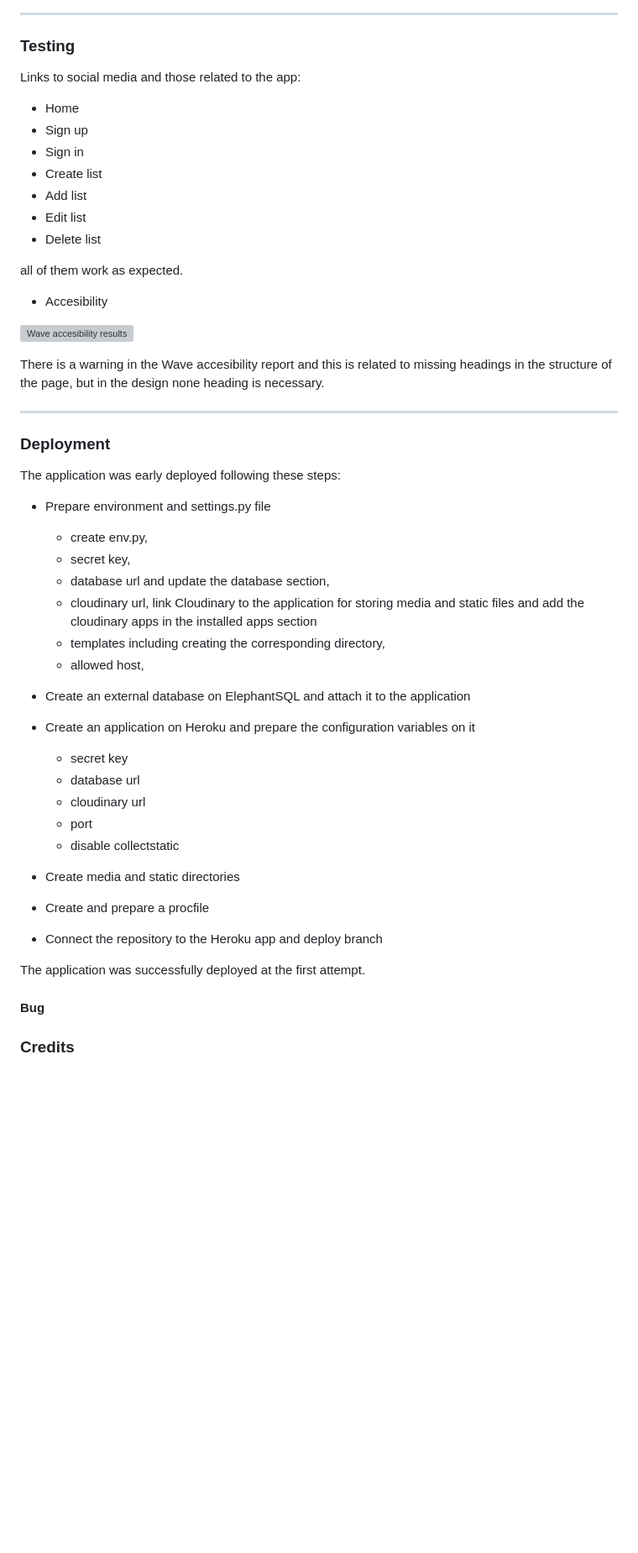
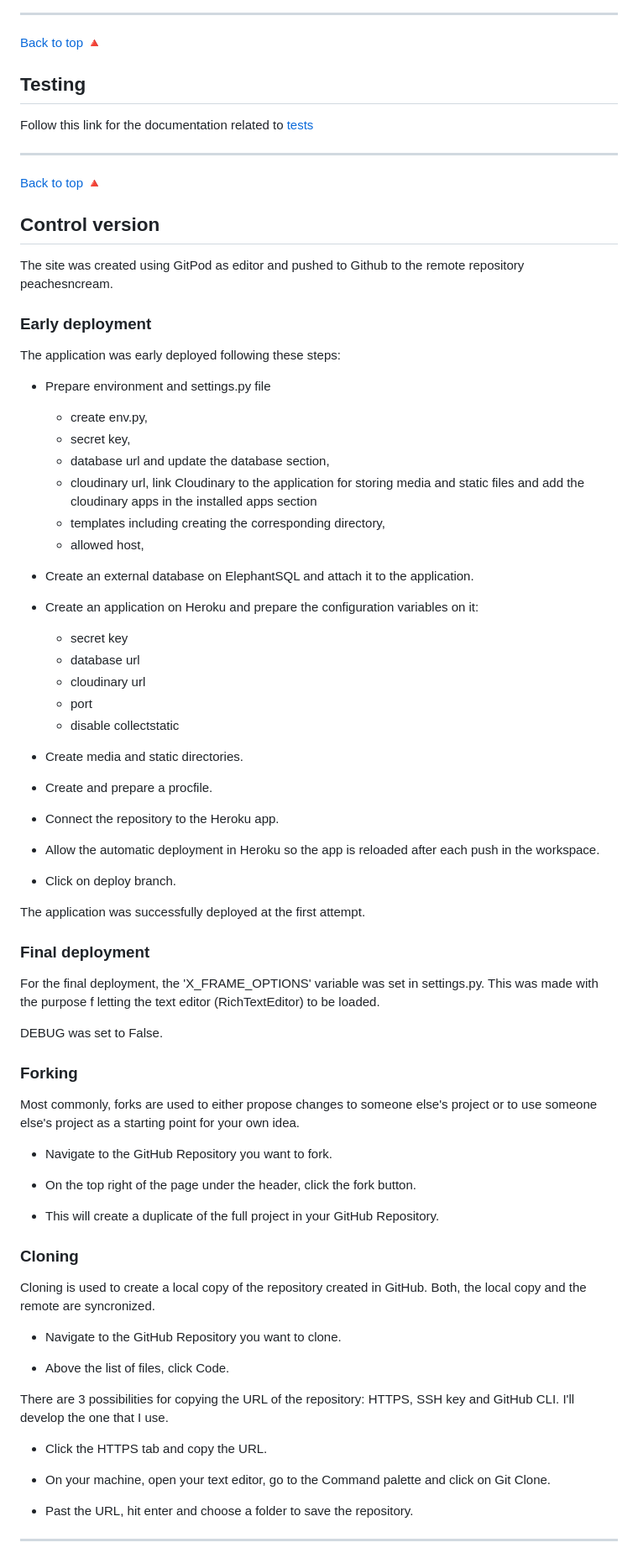
Before and after one commit to sbojorge/peachesncream, a Markdown page: README.md, the part around one of its changes. Shown at 84% size. GitHub-like rendering; blank space fills up the shorter version; grey boxes are pictures that could not be loaded.

```diff
--- a/README.md
+++ b/README.md
@@ -175,28 +154,19 @@ This section, which is present in all pages of the application, holds social med
 
 ------
 
-### Testing
+[Back to top 🔺](#peachesncream)
 
-Links to social media and those related to the app:
- * Home
- * Sign up
- * Sign in
- * Create list
- * Add list
- * Edit list
- * Delete list
-
- all of them work as expected.
-
-* Accesibility
-
-![Wave accesibility results](/static/images/test/wave_result_landing.png)
-
-There is a warning in the Wave accesibility report and this is related to missing headings in the structure of the page, but in the design none heading is necessary.
+## Testing
+Follow this link for the documentation related to [tests](/TESTING.md)
 
 ------
 
-### Deployment
+[Back to top 🔺](#peachesncream)
+
+## Control version
+
+The site was created using GitPod as editor and pushed to Github to the remote repository peachesncream.
+### Early deployment
 
 The application was early deployed following these steps:
 
@@ -208,22 +178,55 @@ The application was early deployed following these steps:
     -   templates including creating the corresponding directory,
     -   allowed host,
 
-* Create an external database on ElephantSQL and attach it to the application
-* Create an application on Heroku and prepare the configuration variables on it
+* Create an external database on ElephantSQL and attach it to the application.
+* Create an application on Heroku and prepare the configuration variables on it:
     -   secret key
     -   database url
     -   cloudinary url
     -   port
     -   disable collectstatic
 
-* Create media and static directories
-* Create and prepare a procfile
-* Connect the repository to the Heroku app and deploy branch
+* Create media and static directories.
+* Create and prepare a procfile.
+* Connect the repository to the Heroku app.
+* Allow the automatic deployment in Heroku so the app is reloaded after each push in the workspace.
+* Click on deploy branch.
 
 The application was successfully deployed at the first attempt.
 
-#### Bug
+### Final deployment
 
+For the final deployment, the 'X_FRAME_OPTIONS' variable was set in settings.py. This was made with the purpose f letting the text editor (RichTextEditor) to be loaded.
 
-### Credits
+DEBUG was set to False.
 
+### Forking
+
+Most commonly, forks are used to either propose changes to someone else's project or to use someone else's project as a starting point for your own idea.
+
+- Navigate to the GitHub Repository you want to fork.
+
+- On the top right of the page under the header, click the fork button.
+
+- This will create a duplicate of the full project in your GitHub Repository.
+
+### Cloning
+
+Cloning is used to create a local copy of the repository created in GitHub.
+Both, the local copy and the remote are syncronized.
+
+- Navigate to the GitHub Repository you want to clone.
+
+- Above the list of files, click Code.
+
+There are 3 possibilities for copying the URL of the repository: HTTPS, SSH key and GitHub CLI.
+I'll develop the one that I use.
+
+- Click the HTTPS tab and copy the URL.
+
+- On your machine, open your text editor, go to the Command palette and click on Git Clone.
+
+- Past the URL, hit enter and choose a folder to save the repository.
+
+------
+
```
Also changed, not shown: other parts of README.md (+43 -59 lines), TESTING.md (added, +18 -0 lines), static/images/agile/picture_1.png (added), static/images/db_schema/picture_1.png, static/images/design/picture_3.png (added).
